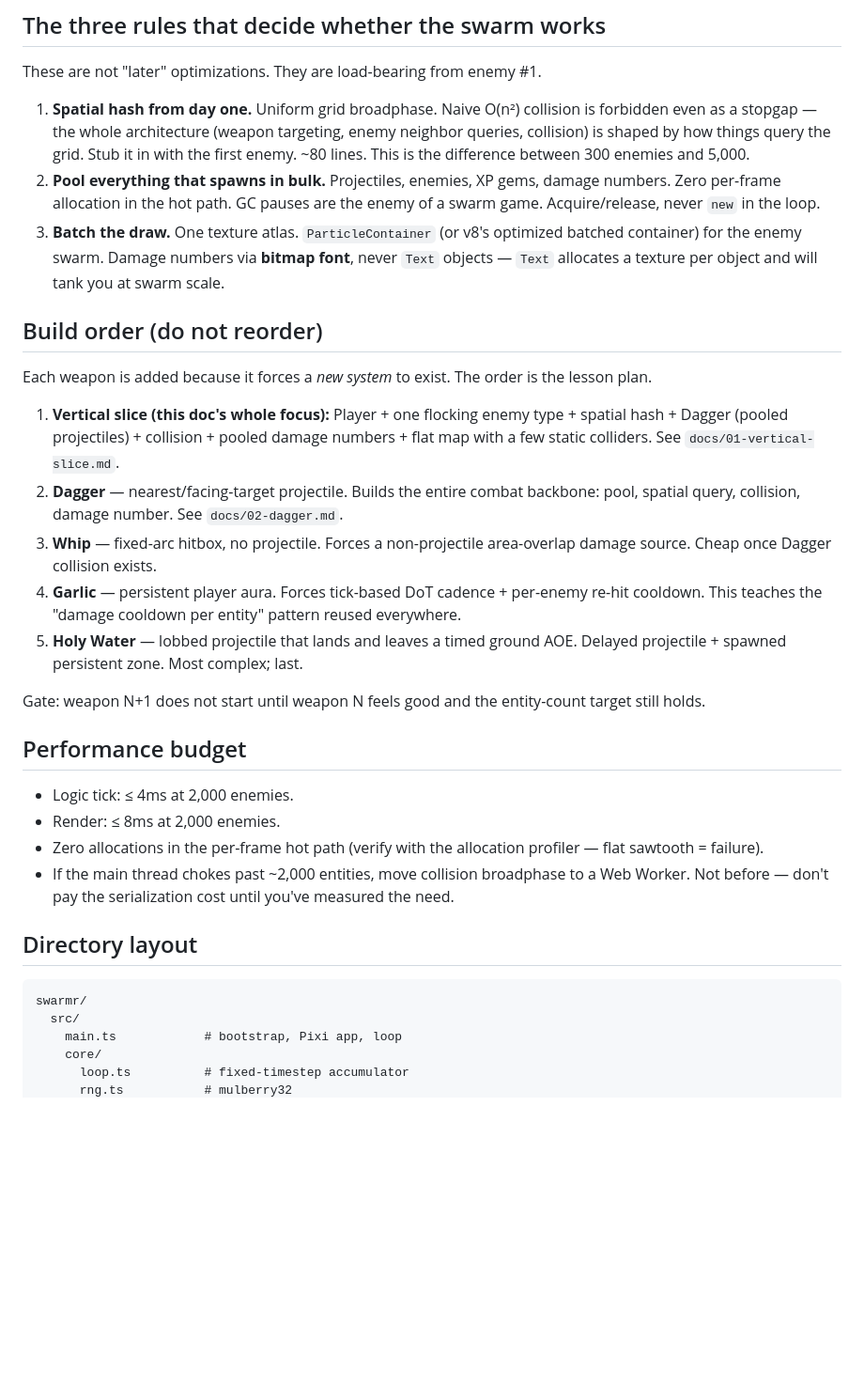
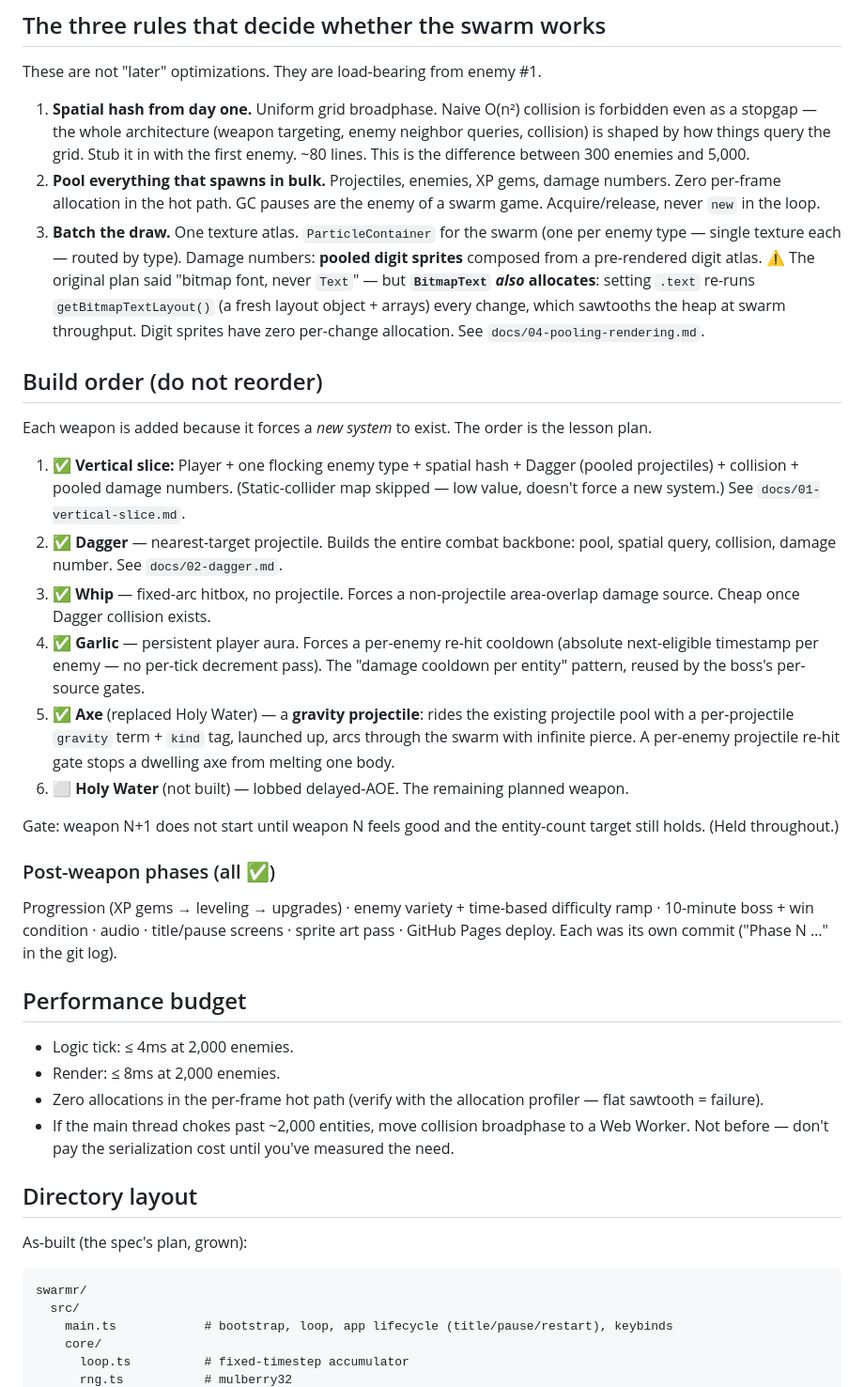
Before and after one commit to brac/swarmr, a Markdown page: docs/CLAUDE.md, the part around one of its changes. Shown at 94% size. Rendered like a GitHub page; blank space fills up the shorter version.

````diff
--- a/docs/CLAUDE.md
+++ b/docs/CLAUDE.md
@@ -29,19 +45,24 @@ These are not "later" optimizations. They are load-bearing from enemy #1.
 
 1. **Spatial hash from day one.** Uniform grid broadphase. Naive O(n²) collision is forbidden even as a stopgap — the whole architecture (weapon targeting, enemy neighbor queries, collision) is shaped by how things query the grid. Stub it in with the first enemy. ~80 lines. This is the difference between 300 enemies and 5,000.
 2. **Pool everything that spawns in bulk.** Projectiles, enemies, XP gems, damage numbers. Zero per-frame allocation in the hot path. GC pauses are the enemy of a swarm game. Acquire/release, never `new` in the loop.
-3. **Batch the draw.** One texture atlas. `ParticleContainer` (or v8's optimized batched container) for the enemy swarm. Damage numbers via **bitmap font**, never `Text` objects — `Text` allocates a texture per object and will tank you at swarm scale.
+3. **Batch the draw.** One texture atlas. `ParticleContainer` for the swarm (one per enemy type — single texture each — routed by type). Damage numbers: **pooled digit sprites** composed from a pre-rendered digit atlas. ⚠️ The original plan said "bitmap font, never `Text`" — but **`BitmapText` *also* allocates**: setting `.text` re-runs `getBitmapTextLayout()` (a fresh layout object + arrays) every change, which sawtooths the heap at swarm throughput. Digit sprites have zero per-change allocation. See `docs/04-pooling-rendering.md`.
 
 ## Build order (do not reorder)
 
 Each weapon is added because it forces a *new system* to exist. The order is the lesson plan.
 
-1. **Vertical slice (this doc's whole focus):** Player + one flocking enemy type + spatial hash + Dagger (pooled projectiles) + collision + pooled damage numbers + flat map with a few static colliders. See `docs/01-vertical-slice.md`.
-2. **Dagger** — nearest/facing-target projectile. Builds the entire combat backbone: pool, spatial query, collision, damage number. See `docs/02-dagger.md`.
-3. **Whip** — fixed-arc hitbox, no projectile. Forces a non-projectile area-overlap damage source. Cheap once Dagger collision exists.
-4. **Garlic** — persistent player aura. Forces tick-based DoT cadence + per-enemy re-hit cooldown. This teaches the "damage cooldown per entity" pattern reused everywhere.
-5. **Holy Water** — lobbed projectile that lands and leaves a timed ground AOE. Delayed projectile + spawned persistent zone. Most complex; last.
+1. ✅ **Vertical slice:** Player + one flocking enemy type + spatial hash + Dagger (pooled projectiles) + collision + pooled damage numbers. (Static-collider map skipped — low value, doesn't force a new system.) See `docs/01-vertical-slice.md`.
+2. ✅ **Dagger** — nearest-target projectile. Builds the entire combat backbone: pool, spatial query, collision, damage number. See `docs/02-dagger.md`.
+3. ✅ **Whip** — fixed-arc hitbox, no projectile. Forces a non-projectile area-overlap damage source. Cheap once Dagger collision exists.
+4. ✅ **Garlic** — persistent player aura. Forces a per-enemy re-hit cooldown (absolute next-eligible timestamp per enemy — no per-tick decrement pass). The "damage cooldown per entity" pattern, reused by the boss's per-source gates.
+5. ✅ **Axe** (replaced Holy Water) — a **gravity projectile**: rides the existing projectile pool with a per-projectile `gravity` term + `kind` tag, launched up, arcs through the swarm with infinite pierce. A per-enemy projectile re-hit gate stops a dwelling axe from melting one body.
+6. ⬜ **Holy Water** (not built) — lobbed delayed-AOE. The remaining planned weapon.
 
-Gate: weapon N+1 does not start until weapon N feels good and the entity-count target still holds.
+Gate: weapon N+1 does not start until weapon N feels good and the entity-count target still holds. (Held throughout.)
+
+### Post-weapon phases (all ✅)
+
+Progression (XP gems → leveling → upgrades) · enemy variety + time-based difficulty ramp · 10-minute boss + win condition · audio · title/pause screens · sprite art pass · GitHub Pages deploy. Each was its own commit ("Phase N …" in the git log).
 
 ## Performance budget
 
@@ -52,10 +73,12 @@ Gate: weapon N+1 does not start until weapon N feels good and the entity-count t
 
 ## Directory layout
 
+As-built (the spec's plan, grown):
+
 ```
 swarmr/
   src/
-    main.ts            # bootstrap, Pixi app, loop
+    main.ts            # bootstrap, loop, app lifecycle (title/pause/restart), keybinds
     core/
       loop.ts          # fixed-timestep accumulator
       rng.ts           # mulberry32
````
Also changed, not shown: other parts of docs/CLAUDE.md (+49 -29 lines), docs/04-pooling-rendering.md (+7 -5 lines).
